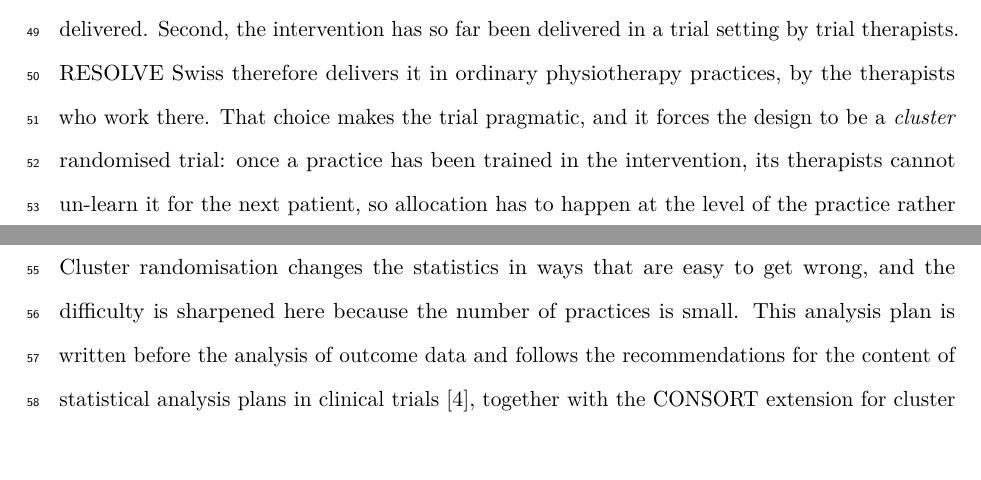
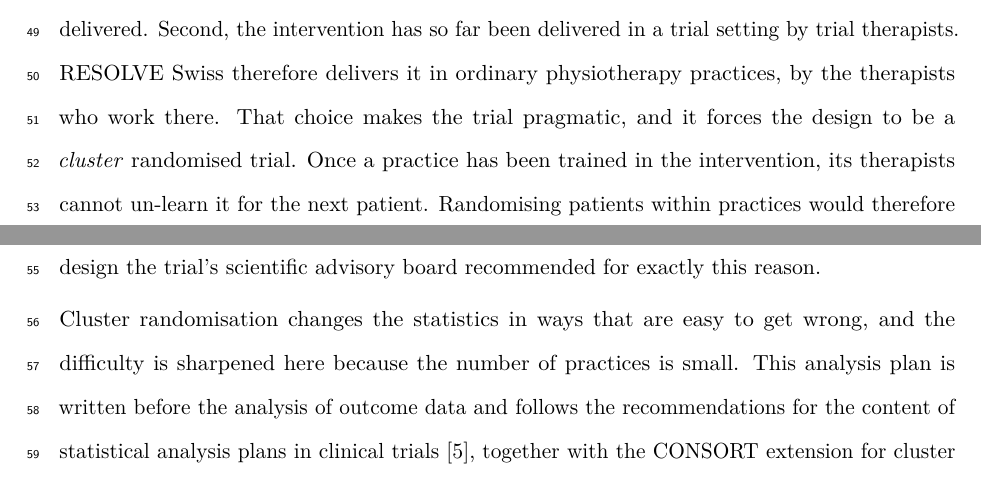
Before and after one commit to jdegenfellner/Resolve_Swiss_Statistical_Analysis_Plan, a LaTeX document (paper.tex): two parts of pages 2 and 3 of 28, joined at a grey line, cut so that both start at the same text. Compiled offline with pdfLaTeX.

Commit message:
Name contamination as the reason for cluster randomisation, per the advisory board

```diff
--- a/paper.tex
+++ b/paper.tex
@@ -133,10 +133,12 @@ physiotherapy as it is actually delivered. Second, the intervention has so far
 been delivered in a trial setting by trial therapists. RESOLVE Swiss therefore
 delivers it in ordinary physiotherapy practices, by the therapists who work
 there. That choice makes the trial pragmatic, and it forces the design to be a
-\emph{cluster} randomised trial: once a practice has been trained in the
-intervention, its therapists cannot un-learn it for the next patient, so
-allocation has to happen at the level of the practice rather than the patient
-\citep{campbell2012}.
+\emph{cluster} randomised trial. Once a practice has been trained in the
+intervention, its therapists cannot un-learn it for the next patient.
+Randomising patients within practices would therefore contaminate the control
+arm \citep{hemming2021}. Allocation happens at the level of the practice
+instead \citep{campbell2012}, a design the trial's scientific advisory board
+recommended for exactly this reason.
 
 Cluster randomisation changes the statistics in ways that are easy to get
 wrong, and the difficulty is sharpened here because the number of practices is
```
Also changed, not shown: paper.pdf.
